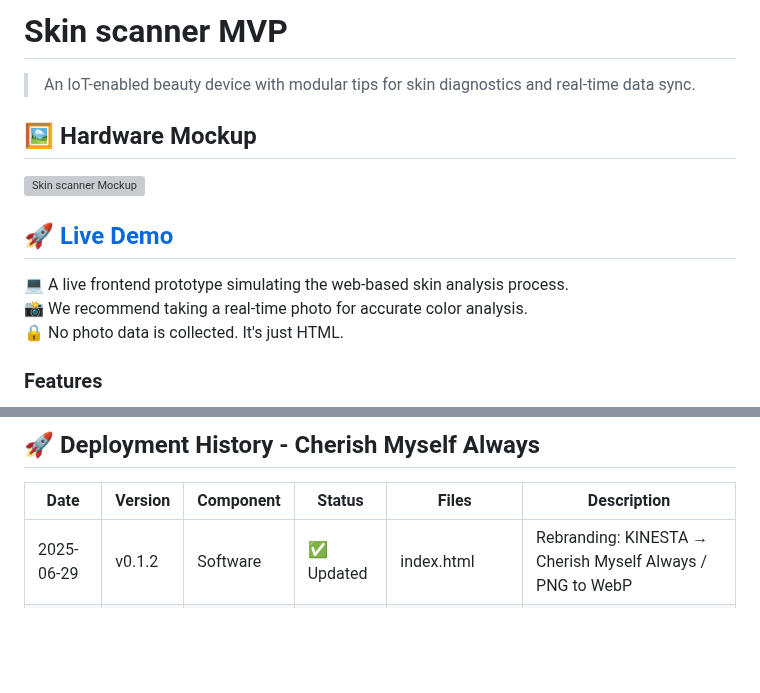
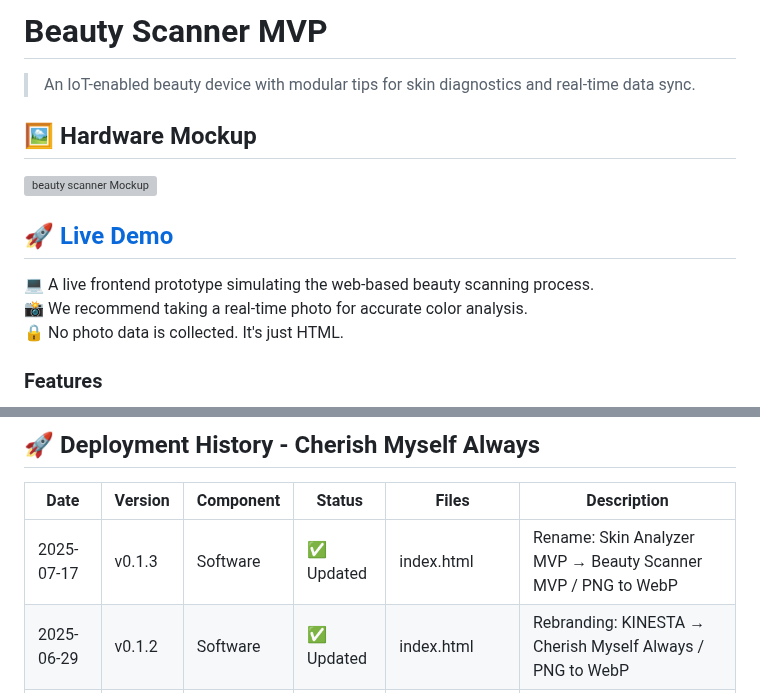
Before and after one commit to minaverse-dev/skin-analyzer-mvp, a Markdown page: README.md, 2 parts joined by grey strips. Rendered like a GitHub page; blank space fills up the shorter version; grey boxes are pictures that could not be loaded.

```diff
--- a/README.md
+++ b/README.md
@@ -1,8 +1,8 @@
-# Skin scanner MVP
+# Beauty Scanner MVP
 
 > An IoT-enabled beauty device with modular tips for skin diagnostics and real-time data sync.
 
 ## 🖼️ Hardware Mockup
 
-![Skin scanner Mockup](https://raw.githubusercontent.com/minaverse-dev/skin-scanner-mvp/main/assets/mockups/skin-scanner-mockup-v1.png)
+![beauty scanner Mockup](https://raw.githubusercontent.com/minaverse-dev/beauty-scanner-mvp/main/assets/mockups/beauty-scanner-mockup-v1.png)
 
@@ -10,5 +10,5 @@
 
-💻 A live frontend prototype simulating the web-based skin analysis process.
+💻 A live frontend prototype simulating the web-based beauty scanning process.
 📸 We recommend taking a real-time photo for accurate color analysis.
 🔒 No photo data is collected. It's just HTML.
 
@@ -86,6 +86,7 @@
 ## 🚀 Deployment History - Cherish Myself Always
 | Date | Version | Component | Status | Files | Description |
 |------|---------|-----------|--------|-------|-------------|
+| 2025-07-17 | v0.1.3 | Software | ✅ Updated | index.html | Rename: Skin Analyzer MVP → Beauty Scanner MVP / PNG to WebP
 | 2025-06-29 | v0.1.2 | Software | ✅ Updated | index.html | Rebranding: KINESTA → Cherish Myself Always / PNG to WebP
 | 2025-06-26 | v0.1.1 | Software | ✅ Updated | index.html | Web interface improvements
 | 2025-06-26 | v0.1.0 | Hardware | ✅ Updated | skin-scanner-mockup-v1.webp | Initial device mockup design
```
Also changed, not shown: other parts of README.md (+1 -1 lines).
